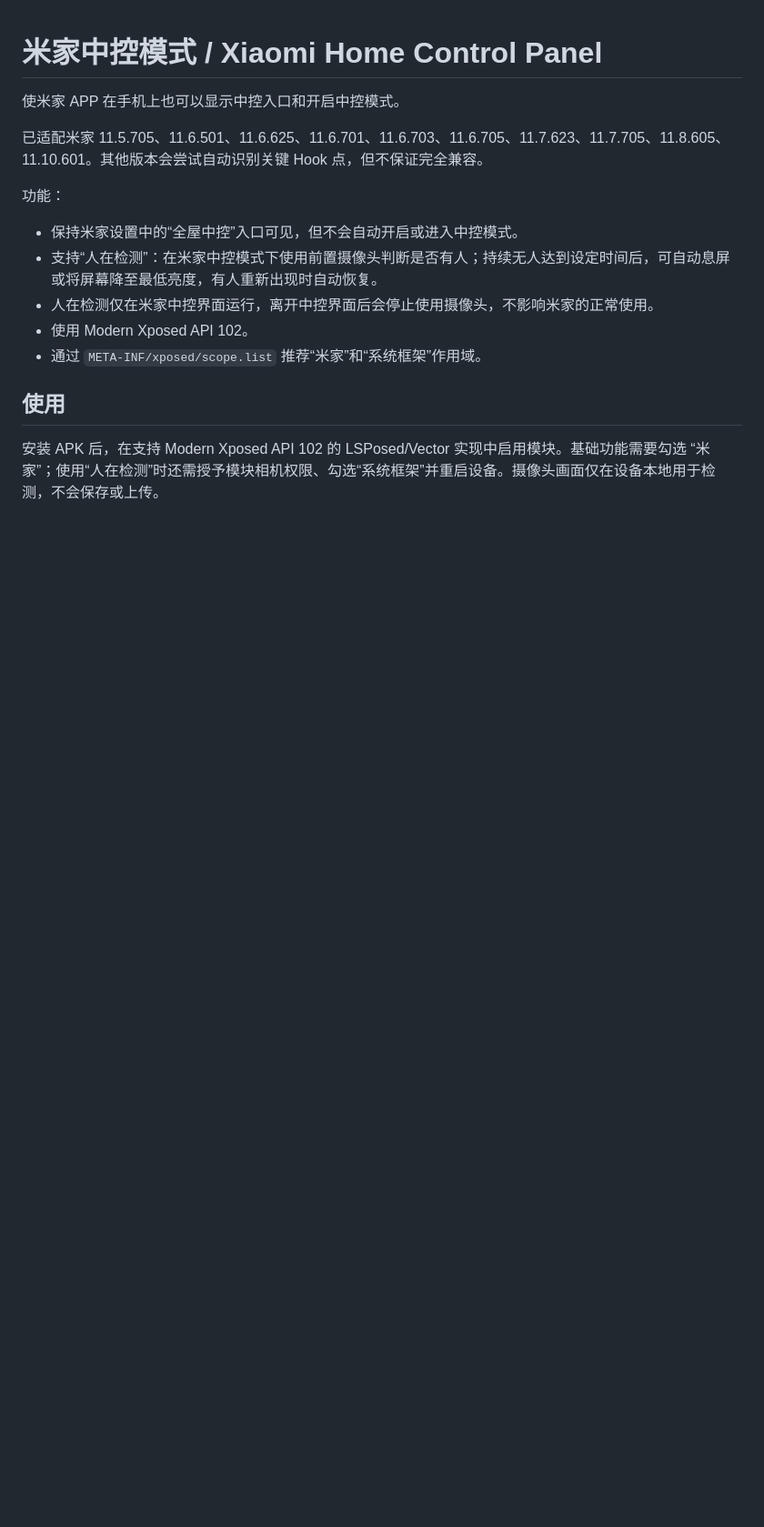
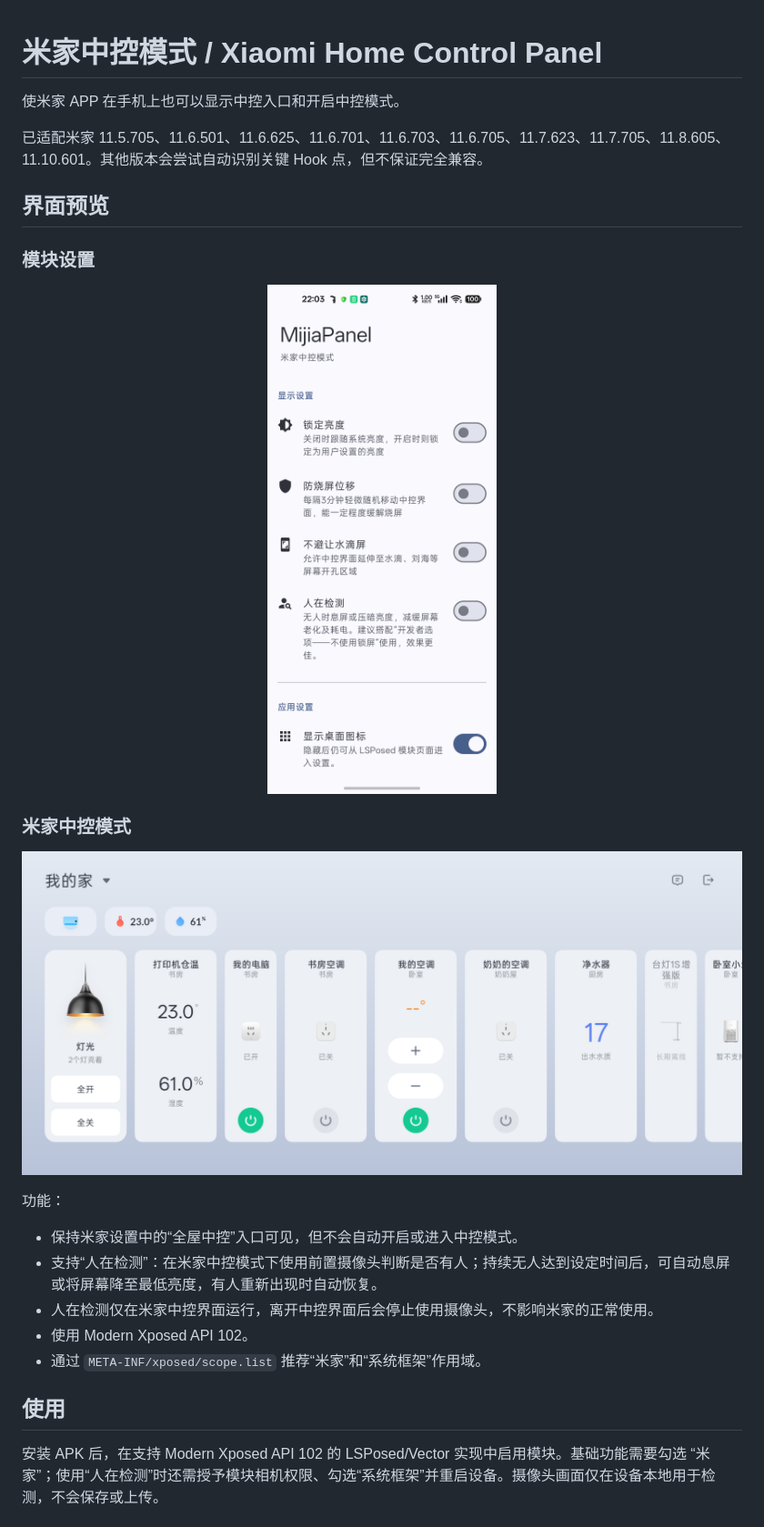
Before and after one commit to daxiaamu/mijiapanel, a Markdown page: README.md, the part around the change. Shown at 91% size. Drawn GitHub-style; pictures changed too: docs/screenshots/mijiapanel-settings.png (added), docs/screenshots/xiaomi-home-control-panel.png (added); blank space fills up the shorter version.

Commit message:
Add README screenshots

```diff
--- a/README.md
+++ b/README.md
@@ -3,6 +3,20 @@
 使米家 APP 在手机上也可以显示中控入口和开启中控模式。
 
 已适配米家 11.5.705、11.6.501、11.6.625、11.6.701、11.6.703、11.6.705、11.7.623、11.7.705、11.8.605、11.10.601。其他版本会尝试自动识别关键 Hook 点，但不保证完全兼容。
+
+## 界面预览
+
+### 模块设置
+
+<p align="center">
+  <img src="docs/screenshots/mijiapanel-settings.png" alt="MijiaPanel 模块设置" width="360">
+</p>
+
+### 米家中控模式
+
+<p align="center">
+  <img src="docs/screenshots/xiaomi-home-control-panel.png" alt="米家中控模式" width="900">
+</p>
 
 功能：
 
```
